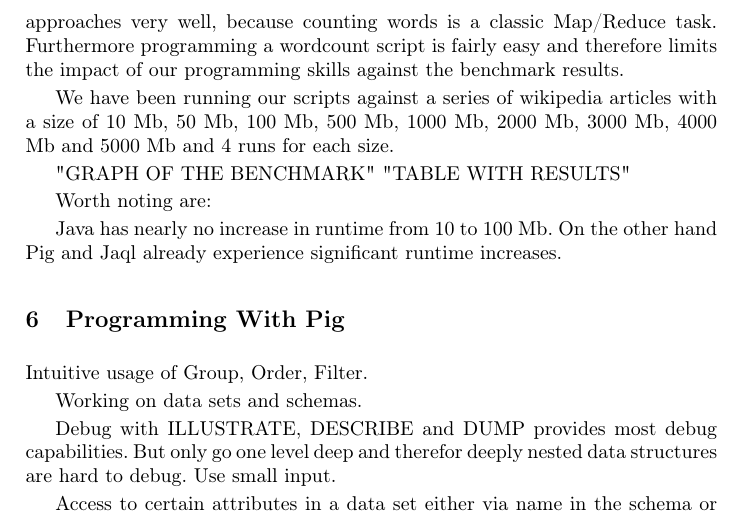
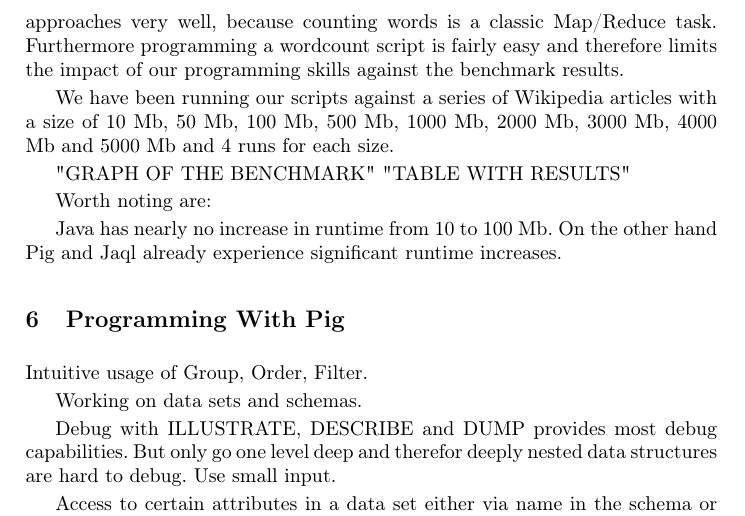
Before and after one commit to rkh/hadoop-scripting, a LaTeX paper (paper/paper.tex, which reads paper/scenario_wordcount.tex): part of page 4 of 4, cut so that both start at the same text. Compiled offline with pdfLaTeX.

Commit message:
paper: spell-checked scenario_wordcount

```diff
--- a/paper/scenario_wordcount.tex
+++ b/paper/scenario_wordcount.tex
@@ -2,7 +2,7 @@
 
 In the following wordcount scenario the words in a document are counted by number of occurrence. This scenario fits the purpose of comparing the different approaches very well, because counting words is a classic Map/Reduce task. Furthermore programming a wordcount script is fairly easy and therefore limits the impact of our programming skills against the benchmark results.
 
-We have been running our scripts against a series of wikipedia articles with a size of 10 Mb, 50 Mb, 100 Mb, 500 Mb, 1000 Mb, 2000 Mb, 3000 Mb, 4000 Mb and 5000 Mb and 4 runs for each size.
+We have been running our scripts against a series of Wikipedia articles with a size of 10 Mb, 50 Mb, 100 Mb, 500 Mb, 1000 Mb, 2000 Mb, 3000 Mb, 4000 Mb and 5000 Mb and 4 runs for each size.
 
 {"GRAPH OF THE BENCHMARK"}
 {"TABLE WITH RESULTS"}
```
